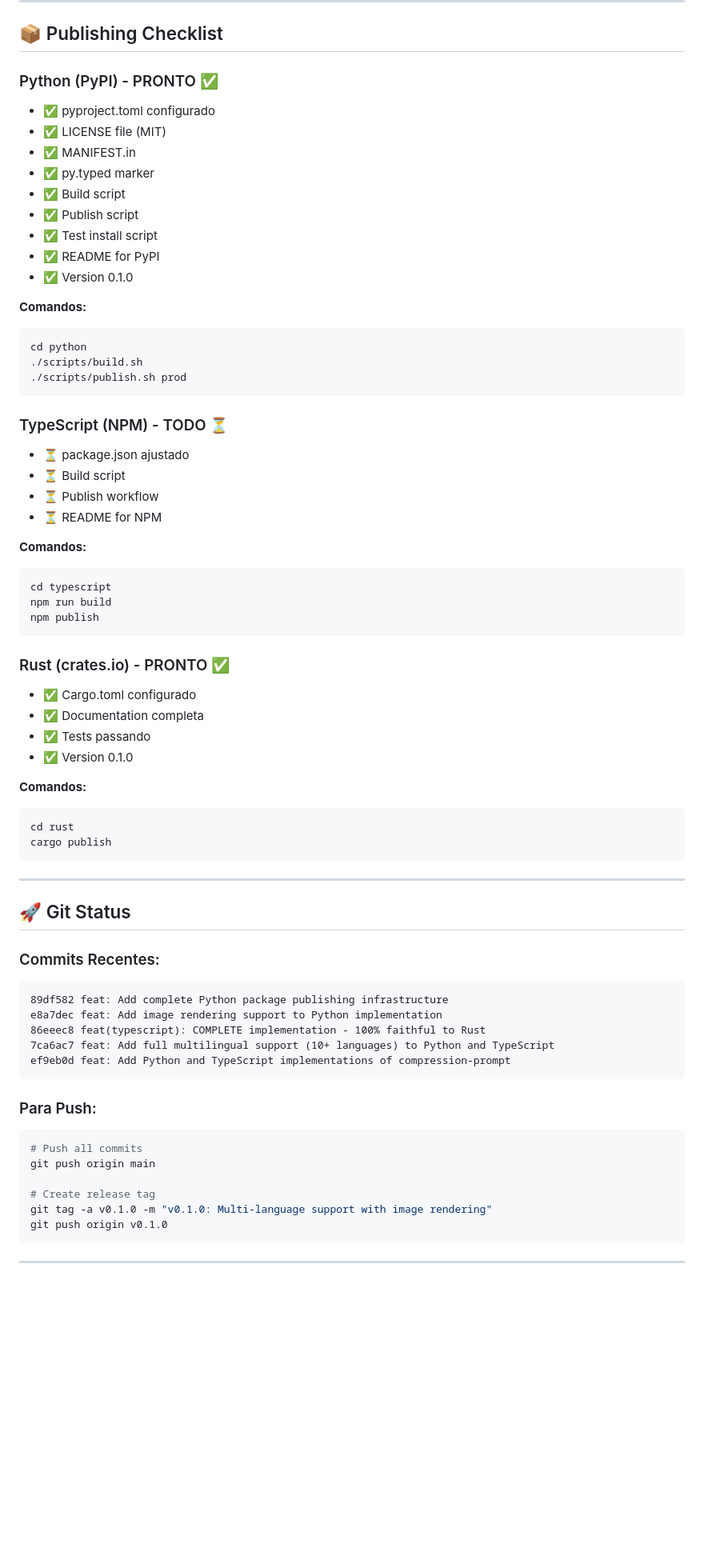
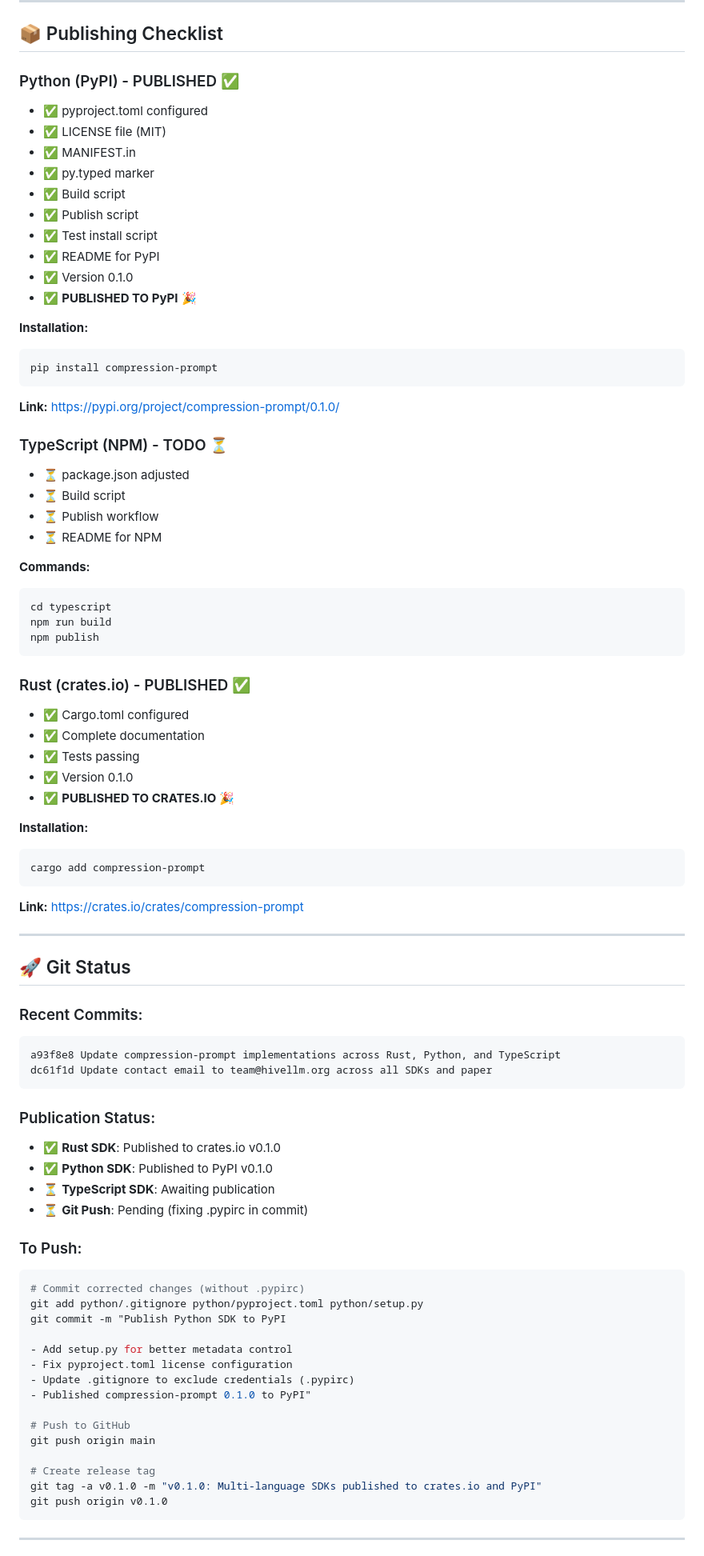
Before and after one commit to hivellm/compression-prompt, a Markdown page: IMPLEMENTATION_COMPLETE.md, the part around one of its changes. Shown at 80% size. Drawn GitHub-style; blank space fills up the shorter version.

````diff
--- a/IMPLEMENTATION_COMPLETE.md
+++ b/IMPLEMENTATION_COMPLETE.md
@@ -233,8 +236,8 @@ compression-prompt/typescript/
 
 ## 📦 Publishing Checklist
 
-### Python (PyPI) - PRONTO ✅
-- ✅ pyproject.toml configurado
+### Python (PyPI) - PUBLISHED ✅
+- ✅ pyproject.toml configured
 - ✅ LICENSE file (MIT)
 - ✅ MANIFEST.in
 - ✅ py.typed marker
@@ -243,59 +246,74 @@ compression-prompt/typescript/
 - ✅ Test install script
 - ✅ README for PyPI
 - ✅ Version 0.1.0
+- ✅ **PUBLISHED TO PyPI** 🎉
 
-**Comandos:**
+**Installation:**
 ```bash
-cd python
-./scripts/build.sh
-./scripts/publish.sh prod
+pip install compression-prompt
 ```
 
+**Link:** https://pypi.org/project/compression-prompt/0.1.0/
+
 ### TypeScript (NPM) - TODO ⏳
-- ⏳ package.json ajustado
+- ⏳ package.json adjusted
 - ⏳ Build script
 - ⏳ Publish workflow
 - ⏳ README for NPM
 
-**Comandos:**
+**Commands:**
 ```bash
 cd typescript
 npm run build
 npm publish
 ```
 
-### Rust (crates.io) - PRONTO ✅
-- ✅ Cargo.toml configurado
-- ✅ Documentation completa
-- ✅ Tests passando
+### Rust (crates.io) - PUBLISHED ✅
+- ✅ Cargo.toml configured
+- ✅ Complete documentation
+- ✅ Tests passing
 - ✅ Version 0.1.0
+- ✅ **PUBLISHED TO CRATES.IO** 🎉
 
-**Comandos:**
+**Installation:**
 ```bash
-cd rust
-cargo publish
+cargo add compression-prompt
 ```
+
+**Link:** https://crates.io/crates/compression-prompt
 
 ---
 
 ## 🚀 Git Status
 
-### Commits Recentes:
+### Recent Commits:
 ```
-89df582 feat: Add complete Python package publishing infrastructure
-e8a7dec feat: Add image rendering support to Python implementation
-86eeec8 feat(typescript): COMPLETE implementation - 100% faithful to Rust
-7ca6ac7 feat: Add full multilingual support (10+ languages) to Python and TypeScript
-ef9eb0d feat: Add Python and TypeScript implementations of compression-prompt
+a93f8e8 Update compression-prompt implementations across Rust, Python, and TypeScript
+dc61f1d Update contact email to team@hivellm.org across all SDKs and paper
 ```
 
-### Para Push:
+### Publication Status:
+- ✅ **Rust SDK**: Published to crates.io v0.1.0
+- ✅ **Python SDK**: Published to PyPI v0.1.0
+- ⏳ **TypeScript SDK**: Awaiting publication
+- ⏳ **Git Push**: Pending (fixing .pypirc in commit)
+
+### To Push:
 ```bash
-# Push all commits
+# Commit corrected changes (without .pypirc)
+git add python/.gitignore python/pyproject.toml python/setup.py
+git commit -m "Publish Python SDK to PyPI
+
+- Add setup.py for better metadata control
+- Fix pyproject.toml license configuration
+- Update .gitignore to exclude credentials (.pypirc)
+- Published compression-prompt 0.1.0 to PyPI"
+
+# Push to GitHub
 git push origin main
 
 # Create release tag
-git tag -a v0.1.0 -m "v0.1.0: Multi-language support with image rendering"
+git tag -a v0.1.0 -m "v0.1.0: Multi-language SDKs published to crates.io and PyPI"
 git push origin v0.1.0
 ```
 
````
Also changed, not shown: other parts of IMPLEMENTATION_COMPLETE.md (+82 -58 lines).
